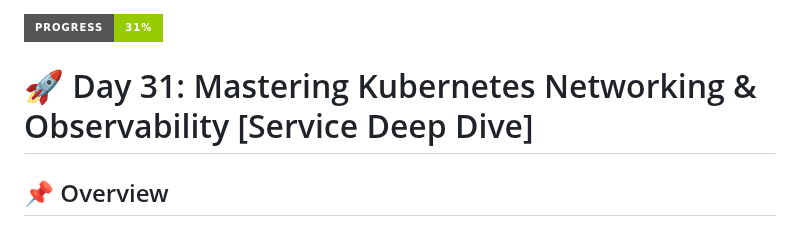
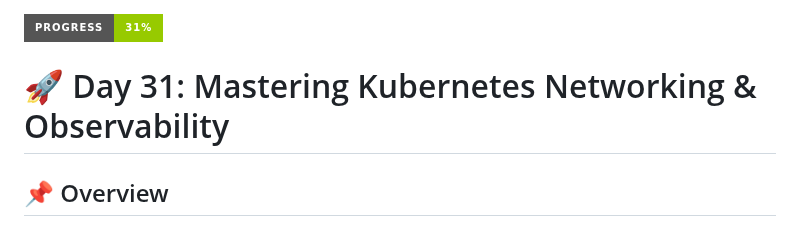
Before and after one commit to SohamSarkar025/100DaysOfDevOps, a Markdown page: Day31/README.md, the part around the change. GitHub-like rendering; badges without logos.

```diff
--- a/Day31/README.md
+++ b/Day31/README.md
@@ -1,6 +1,6 @@
 ![Progress](https://img.shields.io/badge/Progress-31%25-green?style=for-the-badge&logo=kubernetes)
 
-# 🚀 Day 31: Mastering Kubernetes Networking & Observability [Service Deep Dive]
+# 🚀 Day 31: Mastering Kubernetes Networking & Observability
 
 ## 📌 Overview
 
```
